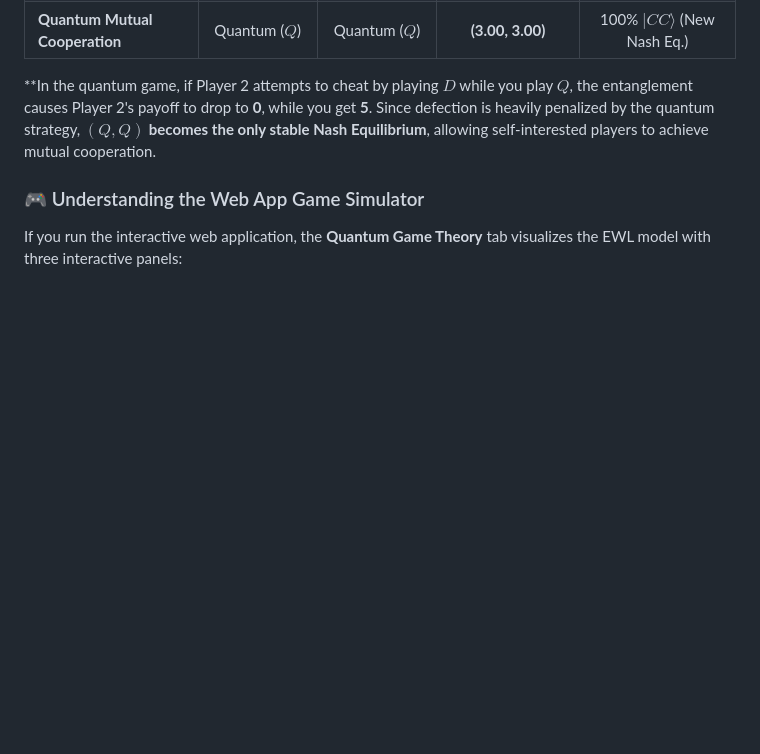
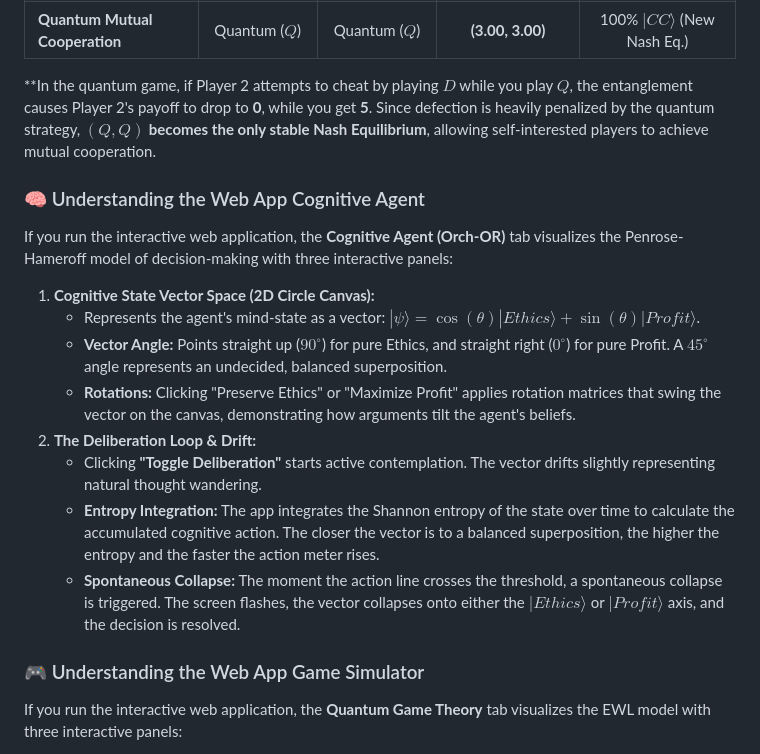
Before and after one commit to JonathanReiser/quantum-orch-or, a Markdown page: README.md, the part around the change. Rendered like a GitHub page; blank space fills up the shorter version.

Commit message:
Document the interactive Cognitive Agent (Orch-OR) simulator in README

```diff
--- a/README.md
+++ b/README.md
@@ -103,6 +103,19 @@ The simulation runs six scenario combinations and outputs the following expected
 
 **In the quantum game, if Player 2 attempts to cheat by playing $D$ while you play $Q$, the entanglement causes Player 2's payoff to drop to **0**, while you get **5**. Since defection is heavily penalized by the quantum strategy, **$(Q, Q)$ becomes the only stable Nash Equilibrium**, allowing self-interested players to achieve mutual cooperation.
 
+### 🧠 Understanding the Web App Cognitive Agent
+
+If you run the interactive web application, the **Cognitive Agent (Orch-OR)** tab visualizes the Penrose-Hameroff model of decision-making with three interactive panels:
+
+1. **Cognitive State Vector Space (2D Circle Canvas):**
+   * Represents the agent's mind-state as a vector: $|\psi\rangle = \cos(\theta)|Ethics\rangle + \sin(\theta)|Profit\rangle$.
+   * **Vector Angle:** Points straight up ($90^\circ$) for pure Ethics, and straight right ($0^\circ$) for pure Profit. A $45^\circ$ angle represents an undecided, balanced superposition.
+   * **Rotations:** Clicking "Preserve Ethics" or "Maximize Profit" applies rotation matrices that swing the vector on the canvas, demonstrating how arguments tilt the agent's beliefs.
+2. **The Deliberation Loop & Drift:**
+   * Clicking **"Toggle Deliberation"** starts active contemplation. The vector drifts slightly representing natural thought wandering.
+   * **Entropy Integration:** The app integrates the Shannon entropy of the state over time to calculate the accumulated cognitive action. The closer the vector is to a balanced superposition, the higher the entropy and the faster the action meter rises.
+   * **Spontaneous Collapse:** The moment the action line crosses the threshold, a spontaneous collapse is triggered. The screen flashes, the vector collapses onto either the $|Ethics\rangle$ or $|Profit\rangle$ axis, and the decision is resolved.
+
 ### 🎮 Understanding the Web App Game Simulator
 
 If you run the interactive web application, the **Quantum Game Theory** tab visualizes the EWL model with three interactive panels:
```
